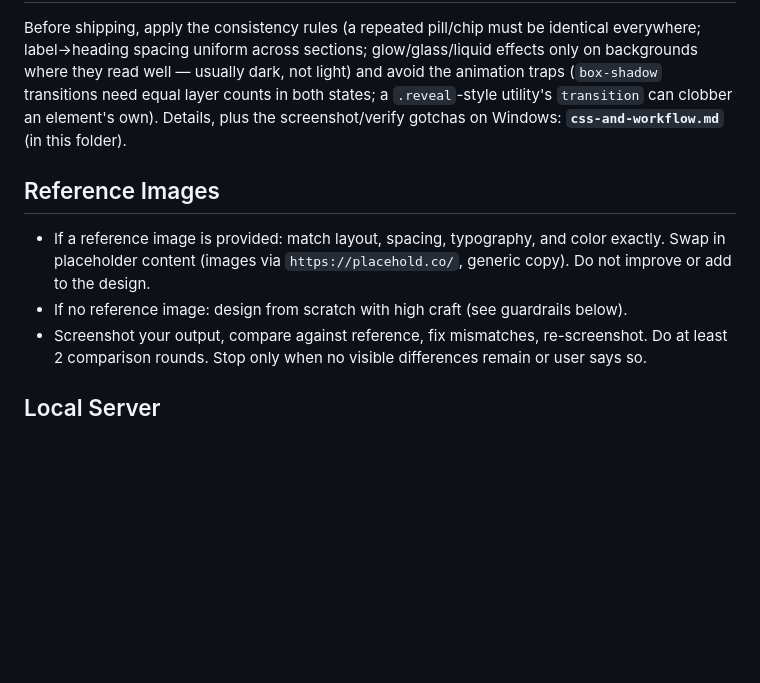
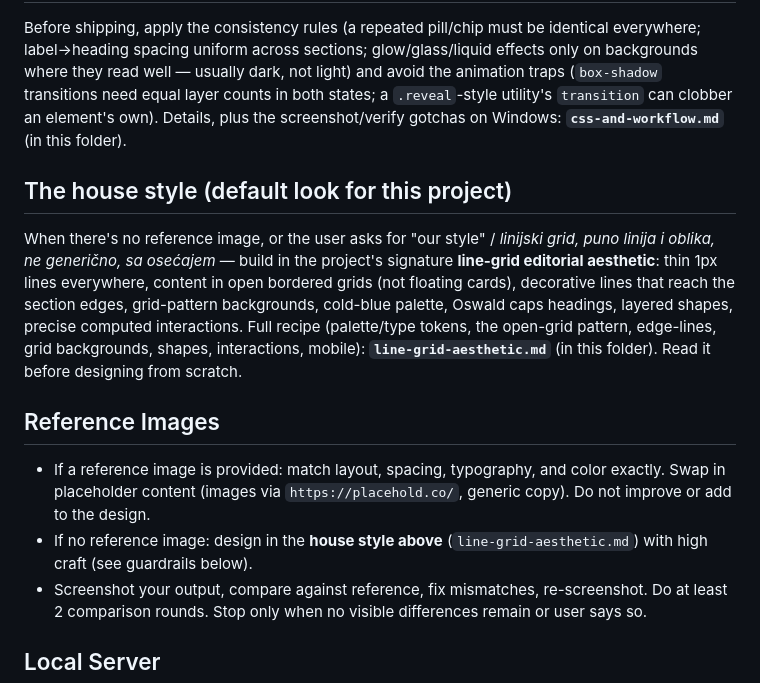
Before and after one commit to pavlegosicsales-cell/Mojsilov, a Markdown page: skills/design-skills/Front-end-design.md, the part around the change. GitHub-like rendering; blank space fills up the shorter version.

```diff
--- a/skills/design-skills/Front-end-design.md
+++ b/skills/design-skills/Front-end-design.md
@@ -19,9 +19,17 @@ read well — usually dark, not light) and avoid the animation traps (`box-shado
 layer counts in both states; a `.reveal`-style utility's `transition` can clobber an element's own).
 Details, plus the screenshot/verify gotchas on Windows: **`css-and-workflow.md`** (in this folder).
 
+## The house style (default look for this project)
+When there's no reference image, or the user asks for "our style" / *linijski grid, puno linija i oblika, ne
+generično, sa osećajem* — build in the project's signature **line-grid editorial aesthetic**: thin 1px lines
+everywhere, content in open bordered grids (not floating cards), decorative lines that reach the section
+edges, grid-pattern backgrounds, cold-blue palette, Oswald caps headings, layered shapes, precise computed
+interactions. Full recipe (palette/type tokens, the open-grid pattern, edge-lines, grid backgrounds, shapes,
+interactions, mobile): **`line-grid-aesthetic.md`** (in this folder). Read it before designing from scratch.
+
 ## Reference Images
 - If a reference image is provided: match layout, spacing, typography, and color exactly. Swap in placeholder content (images via `https://placehold.co/`, generic copy). Do not improve or add to the design.
-- If no reference image: design from scratch with high craft (see guardrails below).
+- If no reference image: design in the **house style above** (`line-grid-aesthetic.md`) with high craft (see guardrails below).
 - Screenshot your output, compare against reference, fix mismatches, re-screenshot. Do at least 2 comparison rounds. Stop only when no visible differences remain or user says so.
 
 ## Local Server
```
Also changed, not shown: skills/design-skills/line-grid-aesthetic.md (added, +117 -0 lines).
